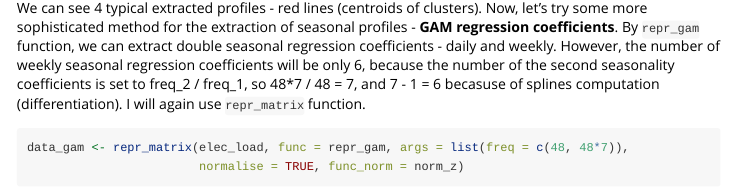
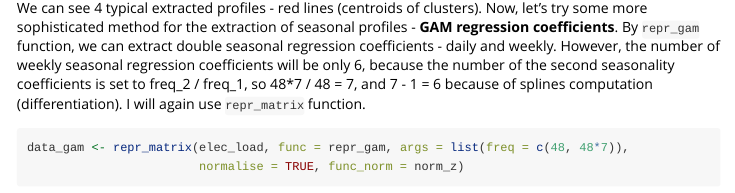
Before and after one commit to PetoLau/TSrepr, an R Markdown document (vignettes/TSrepr_representations_use_case.Rmd): the page in a window 1100 px wide, from 2100 px down. Rendered offline with R 4.5, knitr and Pandoc, with nearby package versions; some code elsewhere in the file could not run offline.

Commit message:
Update: descr. and vignette

````diff
--- a/vignettes/TSrepr_representations_use_case.Rmd
+++ b/vignettes/TSrepr_representations_use_case.Rmd
@@ -67,7 +67,7 @@ ggplot(data_plot, aes(Time, value, group = ID)) +
   theme_bw()
 ```
 
-We can see 4 typical extracted profiles - red lines (centroids of clusters). Now, let's try some more sophisticated method for the extraction of seasonal profiles - **GAM regression coefficients**. By `repr_gam` function, we can extract double seasonal regression coefficients - daily and weekly. However, the number of weekly seasonal regression coefficients will be only 6, because the number of the second seasonality coefficients is set to freq_2 / freq_1, so 48*7 / 48 = 7, and 7 - 1 = 6 becasuse of splines computation (differentiation). I will again use `repr_matrix` function.
+We can see 4 typical extracted profiles - red lines (centroids of clusters). Now, let's try some more sophisticated method for the extraction of seasonal profiles - **GAM regression coefficients**. By `repr_gam` function, we can extract double seasonal regression coefficients - daily and weekly. However, the number of weekly seasonal regression coefficients will be only 6, because the number of the second seasonality coefficients is set to freq_2 / freq_1, so 48*7 / 48 = 7, and 7 - 1 = 6 because of splines computation (differentiation). I will again use `repr_matrix` function.
 ```{r}
 data_gam <- repr_matrix(elec_load, func = repr_gam, args = list(freq = c(48, 48*7)),
                         normalise = TRUE, func_norm = norm_z)
````
Also changed, not shown: 1 other file.
